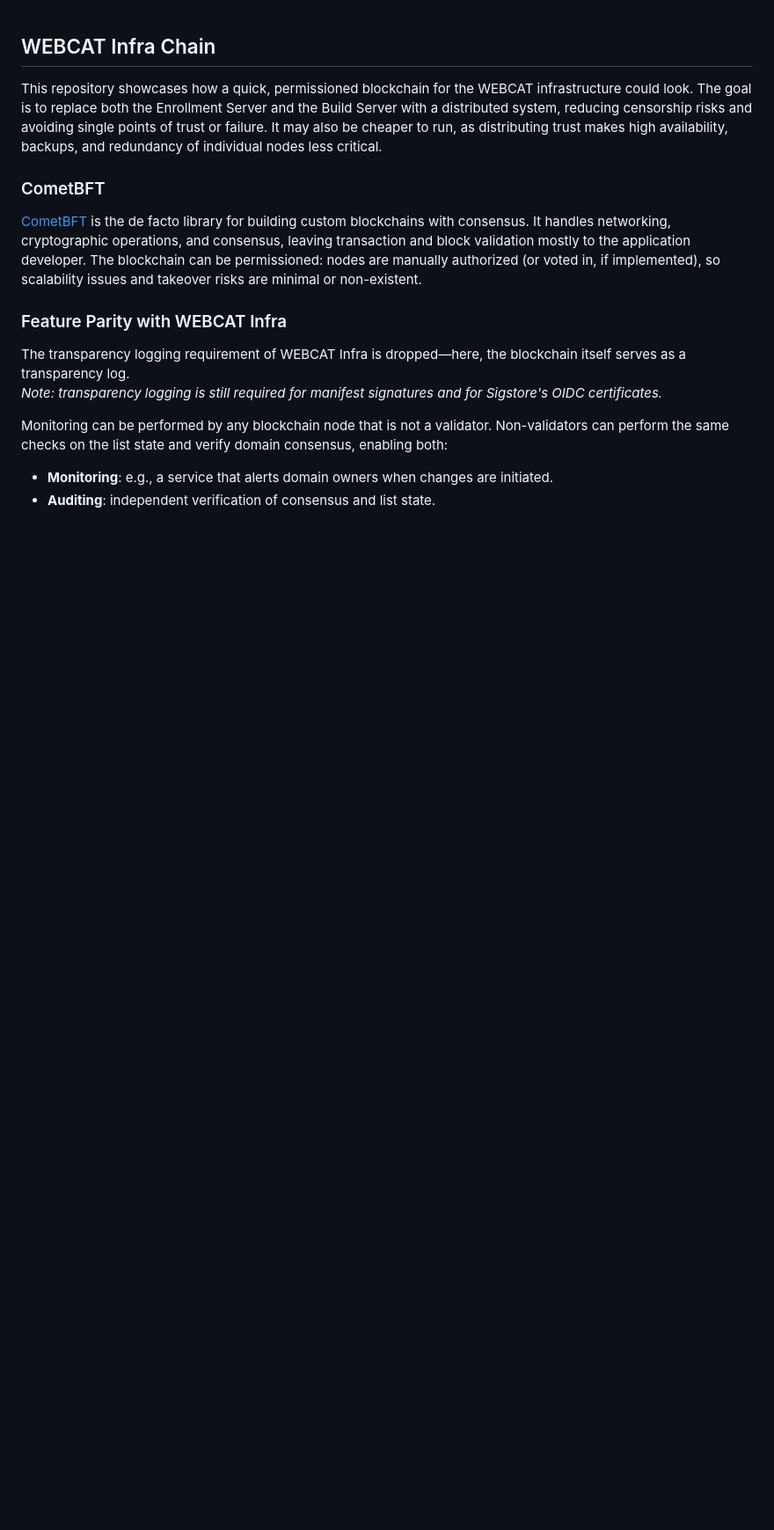
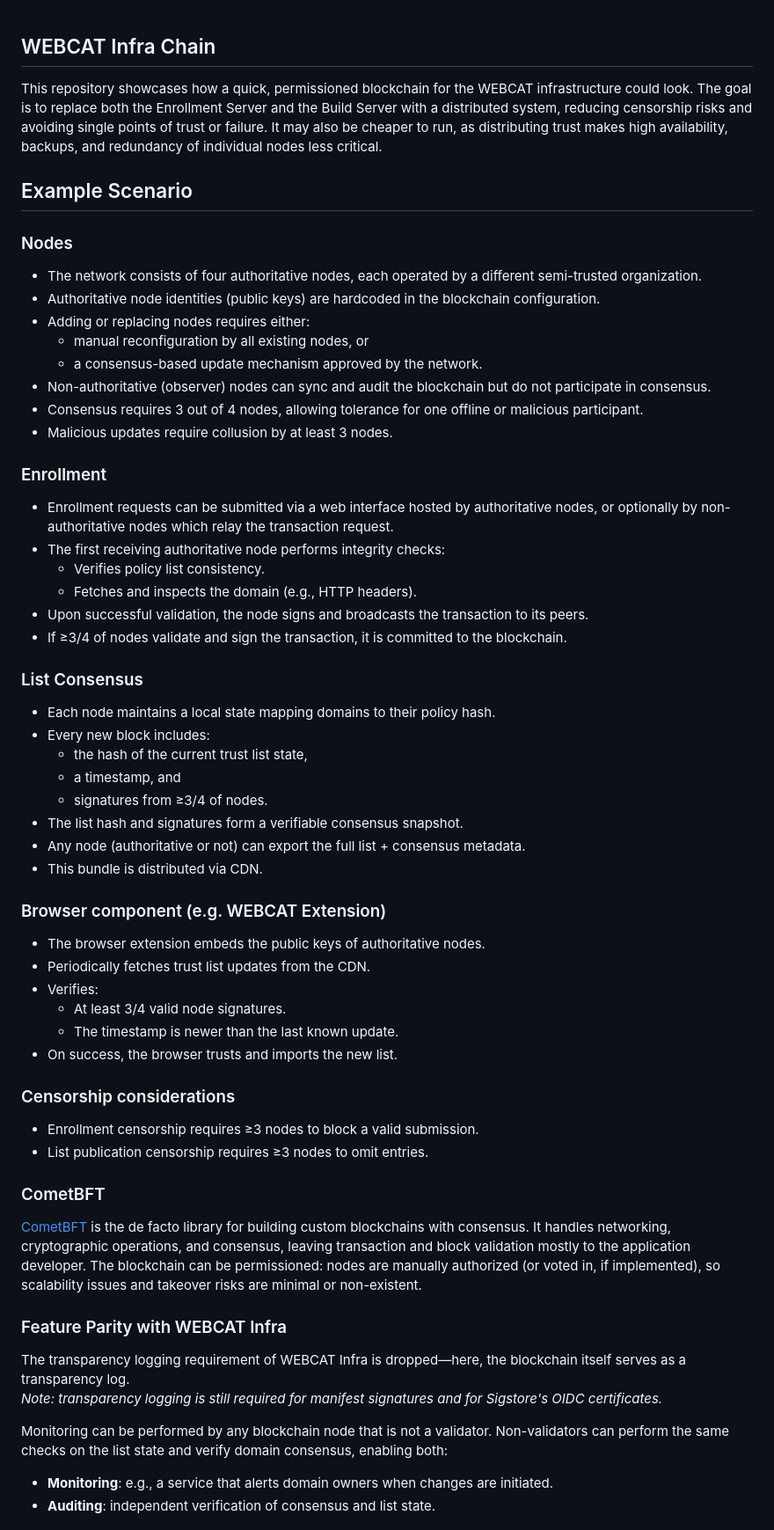
Before and after one commit to freedomofpress/webcat-infra-chain, a Markdown page: Readme.md, the part around the change. Shown: that part at 88% size. Drawn GitHub-style; blank space fills up the shorter version.

Commit message:
add example story

```diff
--- a/Readme.md
+++ b/Readme.md
@@ -1,6 +1,52 @@
 ## WEBCAT Infra Chain
 
 This repository showcases how a quick, permissioned blockchain for the WEBCAT infrastructure could look. The goal is to replace both the Enrollment Server and the Build Server with a distributed system, reducing censorship risks and avoiding single points of trust or failure. It may also be cheaper to run, as distributing trust makes high availability, backups, and redundancy of individual nodes less critical.
+
+## Example Scenario
+
+### Nodes
+
+- The network consists of four authoritative nodes, each operated by a different semi-trusted organization.
+- Authoritative node identities (public keys) are hardcoded in the blockchain configuration.
+- Adding or replacing nodes requires either:
+  - manual reconfiguration by all existing nodes, or
+  - a consensus-based update mechanism approved by the network.
+- Non-authoritative (observer) nodes can sync and audit the blockchain but do not participate in consensus.
+- Consensus requires 3 out of 4 nodes, allowing tolerance for one offline or malicious participant.
+- Malicious updates require collusion by at least 3 nodes.
+
+### Enrollment
+
+- Enrollment requests can be submitted via a web interface hosted by authoritative nodes, or optionally by non-authoritative nodes which relay the transaction request.
+- The first receiving authoritative node performs integrity checks:
+  - Verifies policy list consistency.
+  - Fetches and inspects the domain (e.g., HTTP headers).
+- Upon successful validation, the node signs and broadcasts the transaction to its peers.
+- If ≥3/4 of nodes validate and sign the transaction, it is committed to the blockchain.
+
+### List Consensus
+
+- Each node maintains a local state mapping domains to their policy hash.
+- Every new block includes:
+  - the hash of the current trust list state,
+  - a timestamp, and
+  - signatures from ≥3/4 of nodes.
+- The list hash and signatures form a verifiable consensus snapshot.
+- Any node (authoritative or not) can export the full list + consensus metadata.
+- This bundle is distributed via CDN.
+
+### Browser component (e.g. WEBCAT Extension)
+- The browser extension embeds the public keys of authoritative nodes.
+- Periodically fetches trust list updates from the CDN.
+- Verifies:
+  - At least 3/4 valid node signatures.
+  - The timestamp is newer than the last known update.
+- On success, the browser trusts and imports the new list.
+
+### Censorship considerations
+ - Enrollment censorship requires ≥3 nodes to block a valid submission.
+ - List publication censorship requires ≥3 nodes to omit entries.
+
 
 ### CometBFT
 
```
